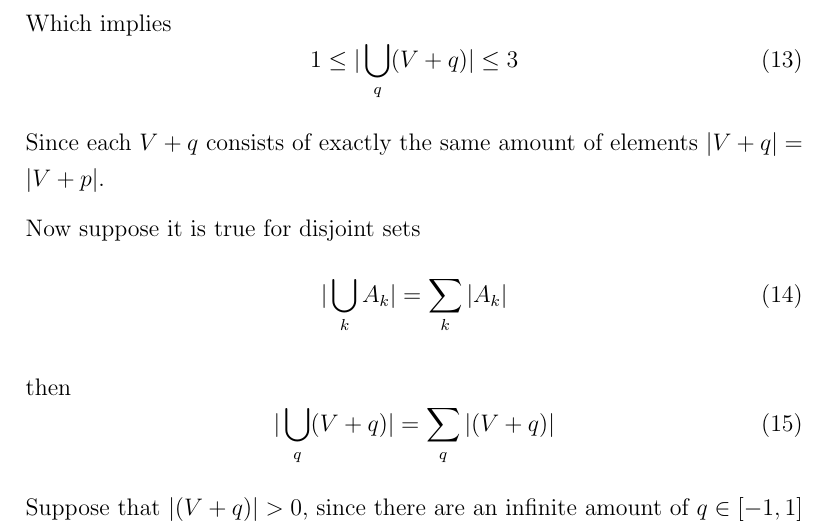
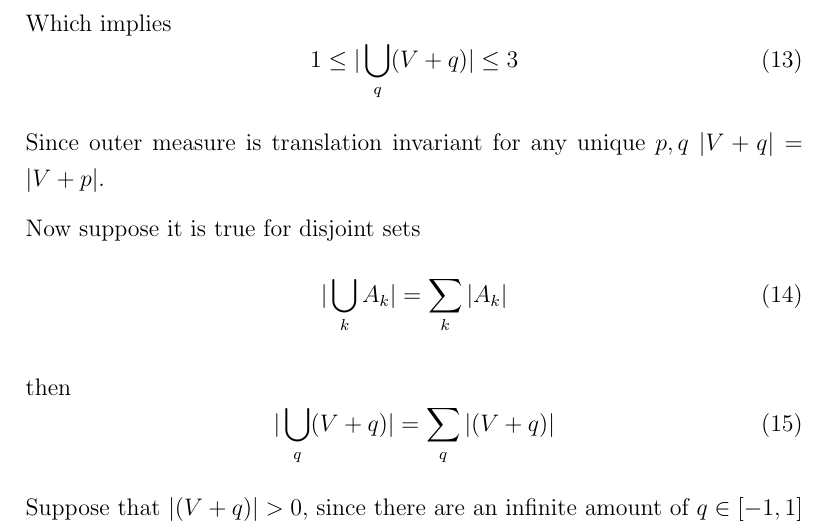
Before and after one commit to CarterDeslauriers/lebesgue-integration, a LaTeX document (Measure.tex): part of page 19 of 24, cut so that both start at the same text. Compiled offline with pdfLaTeX.

Commit message:
The measure of the translated vitalli sets that comes from translation invariance not from the same number of elements

```diff
--- a/Measure.tex
+++ b/Measure.tex
@@ -1049,7 +1049,7 @@ Which implies
     1 \leq |\bigcup_q (V + q)| \leq 3
 \end{equation}
 
-Since each $V + q$ consists of exactly the same amount of elements
+Since outer measure is translation invariant for any unique $p, q$
 $|V + q| = |V + p|$.
 
 Now suppose it is true for disjoint sets
```
Also changed, not shown: Measure.pdf.
